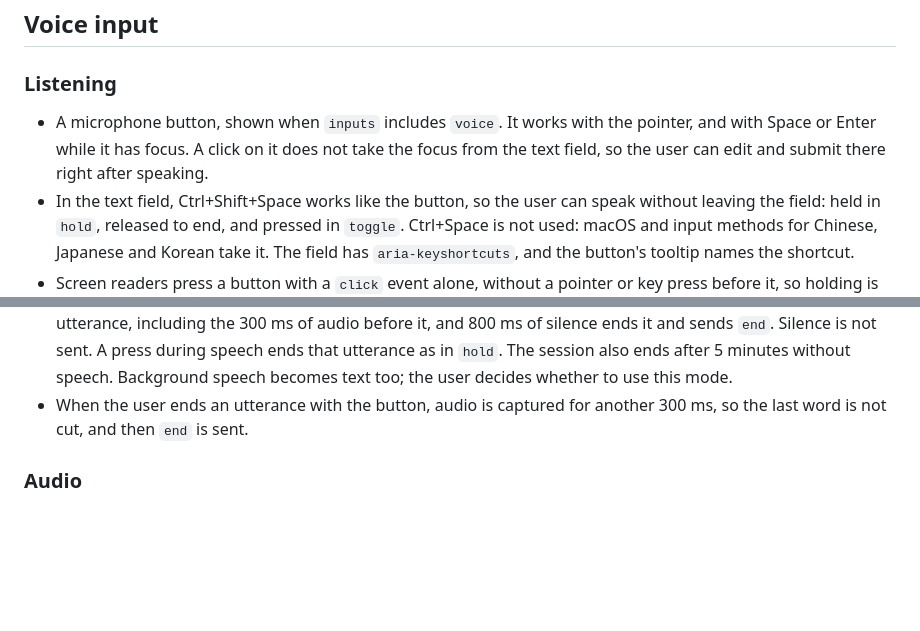
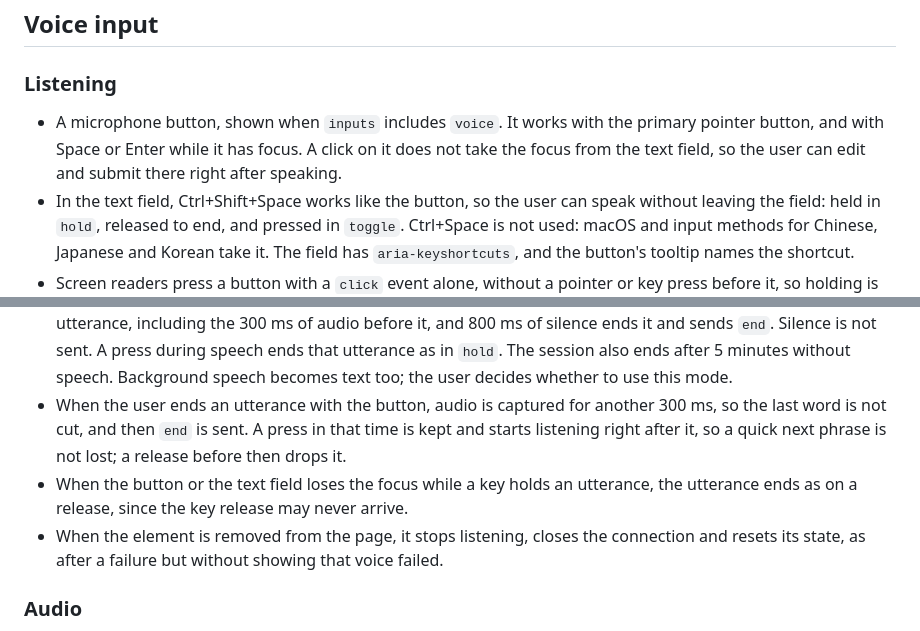
Before and after one commit to emrahcom/dicta-js, a Markdown page: specs/architecture.md, 2 parts joined by grey strips. Drawn GitHub-style; blank space fills up the shorter version.

Commit message:
docs: make listening robust to quick presses, focus loss and removal

```diff
--- a/specs/architecture.md
+++ b/specs/architecture.md
@@ -91,9 +91,9 @@ Importing the module defines `<dicta-input>`.
 ### Listening
 
 - A microphone button, shown when `inputs` includes `voice`. It works with the
-  pointer, and with Space or Enter while it has focus. A click on it does not
-  take the focus from the text field, so the user can edit and submit there
-  right after speaking.
+  primary pointer button, and with Space or Enter while it has focus. A click on
+  it does not take the focus from the text field, so the user can edit and
+  submit there right after speaking.
 - In the text field, Ctrl+Shift+Space works like the button, so the user can
   speak without leaving the field: held in `hold`, released to end, and pressed
   in `toggle`. Ctrl+Space is not used: macOS and input methods for Chinese,
@@ -113,7 +113,15 @@ Importing the module defines `<dicta-input>`.
   utterance as in `hold`. The session also ends after 5 minutes without speech.
   Background speech becomes text too; the user decides whether to use this mode.
 - When the user ends an utterance with the button, audio is captured for another
-  300 ms, so the last word is not cut, and then `end` is sent.
+  300 ms, so the last word is not cut, and then `end` is sent. A press in that
+  time is kept and starts listening right after it, so a quick next phrase is
+  not lost; a release before then drops it.
+- When the button or the text field loses the focus while a key holds an
+  utterance, the utterance ends as on a release, since the key release may never
+  arrive.
+- When the element is removed from the page, it stops listening, closes the
+  connection and resets its state, as after a failure but without showing that
+  voice failed.
 
 ### Audio
 
```
